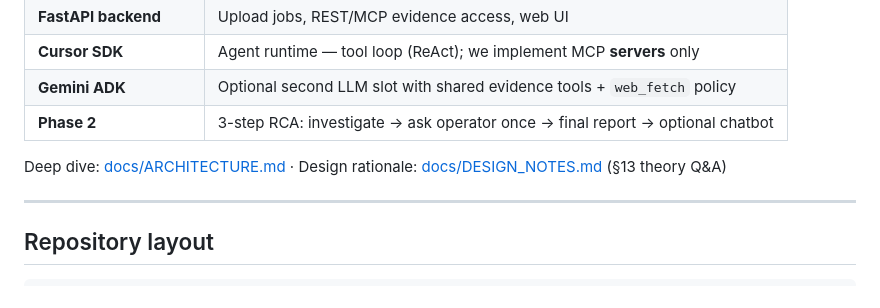
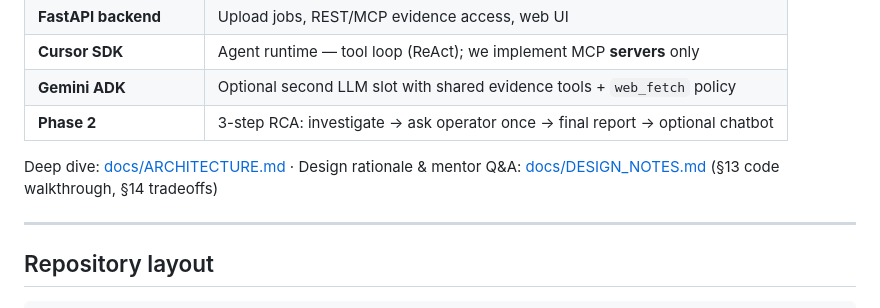
Before and after one commit to Prateek-Agarwal2006/Mongo-Debugger, a Markdown page: README.md, the part around the change. GitHub-like rendering.

Commit message:
Point README and status docs to DESIGN_NOTES §14 tradeoffs.
Cross-link the new architecture tradeoff table from index and status pages for mentor Q&A.

Co-authored-by: Cursor <cursoragent@cursor.com>

```diff
--- a/README.md
+++ b/README.md
@@ -88,7 +88,7 @@ uv run pytest backend/tests -q
 | **Gemini ADK** | Optional second LLM slot with shared evidence tools + `web_fetch` policy |
 | **Phase 2** | 3-step RCA: investigate → ask operator once → final report → optional chatbot |
 
-Deep dive: [docs/ARCHITECTURE.md](docs/ARCHITECTURE.md) · Design rationale: [docs/DESIGN_NOTES.md](docs/DESIGN_NOTES.md) (§13 theory Q&A)
+Deep dive: [docs/ARCHITECTURE.md](docs/ARCHITECTURE.md) · Design rationale & mentor Q&A: [docs/DESIGN_NOTES.md](docs/DESIGN_NOTES.md) (§13 code walkthrough, §14 tradeoffs)
 
 ---
 
```
Also changed, not shown: docs/PROJECT_STATUS.md (+1 -1 lines), docs/README.md (+1 -1 lines).
